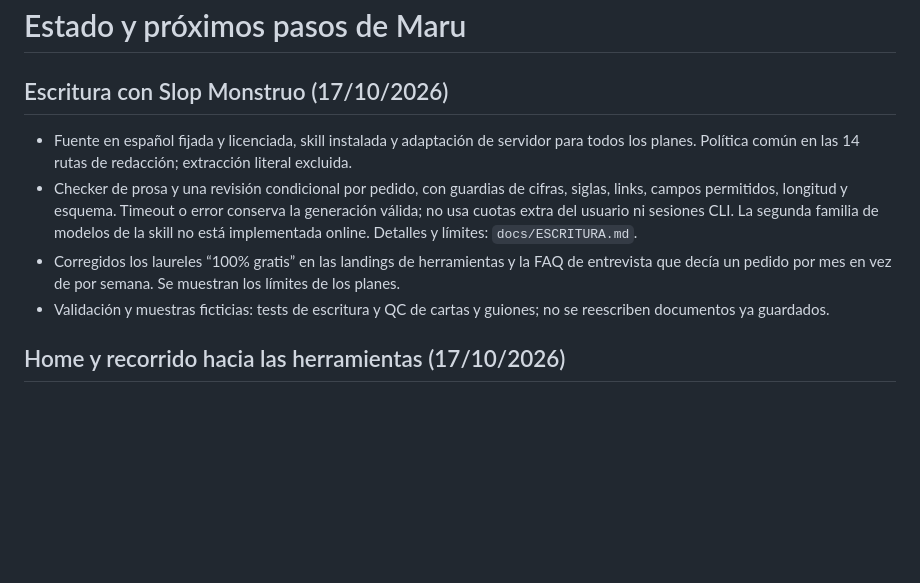
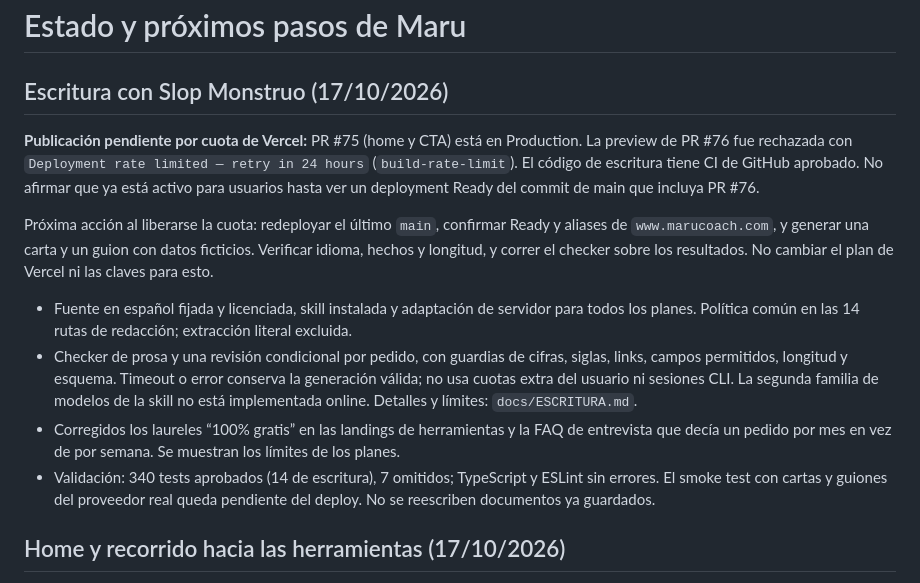
Before and after one commit to facundogregorini-lab/maru, a Markdown page: docs/PENDIENTES.md, the part around the change. Drawn GitHub-style; blank space fills up the shorter version.

Commit message:
Registrar la cuota de Vercel y el QC de escritura pendiente

```diff
--- a/docs/PENDIENTES.md
+++ b/docs/PENDIENTES.md
@@ -2,10 +2,14 @@
 
 ## Escritura con Slop Monstruo (17/10/2026)
 
+**Publicación pendiente por cuota de Vercel:** PR #75 (home y CTA) está en Production. La preview de PR #76 fue rechazada con `Deployment rate limited — retry in 24 hours` (`build-rate-limit`). El código de escritura tiene CI de GitHub aprobado. No afirmar que ya está activo para usuarios hasta ver un deployment Ready del commit de main que incluya PR #76.
+
+Próxima acción al liberarse la cuota: redeployar el último `main`, confirmar Ready y aliases de `www.marucoach.com`, y generar una carta y un guion con datos ficticios. Verificar idioma, hechos y longitud, y correr el checker sobre los resultados. No cambiar el plan de Vercel ni las claves para esto.
+
 - Fuente en español fijada y licenciada, skill instalada y adaptación de servidor para todos los planes. Política común en las 14 rutas de redacción; extracción literal excluida.
 - Checker de prosa y una revisión condicional por pedido, con guardias de cifras, siglas, links, campos permitidos, longitud y esquema. Timeout o error conserva la generación válida; no usa cuotas extra del usuario ni sesiones CLI. La segunda familia de modelos de la skill no está implementada online. Detalles y límites: `docs/ESCRITURA.md`.
 - Corregidos los laureles “100% gratis” en las landings de herramientas y la FAQ de entrevista que decía un pedido por mes en vez de por semana. Se muestran los límites de los planes.
-- Validación y muestras ficticias: tests de escritura y QC de cartas y guiones; no se reescriben documentos ya guardados.
+- Validación: 340 tests aprobados (14 de escritura), 7 omitidos; TypeScript y ESLint sin errores. El smoke test con cartas y guiones del proveedor real queda pendiente del deploy. No se reescriben documentos ya guardados.
 
 ## Home y recorrido hacia las herramientas (17/10/2026)
 
```
Also changed, not shown: docs/ESCRITURA.md (+3 -1 lines).
